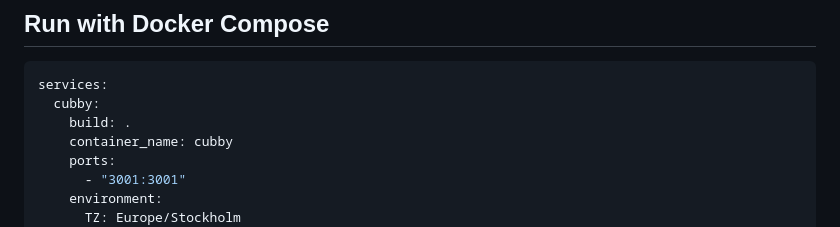
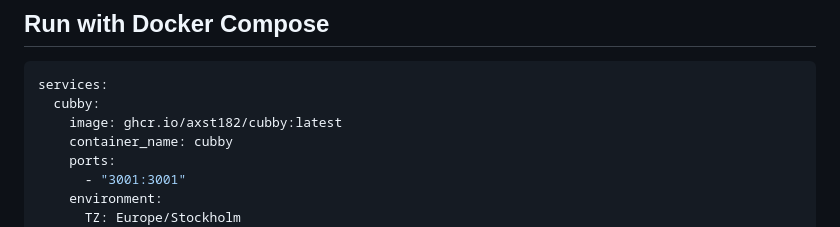
Before and after one commit to axst182/Cubby, a Markdown page: README.md, the part around the change. GitHub-like rendering.

````diff
--- a/README.md
+++ b/README.md
@@ -25,7 +25,7 @@ The list is stored on the server, so everyone who picks up and drops off sees th
 ```yaml
 services:
   cubby:
-    build: .
+    image: ghcr.io/axst182/cubby:latest
     container_name: cubby
     ports:
       - "3001:3001"
````
